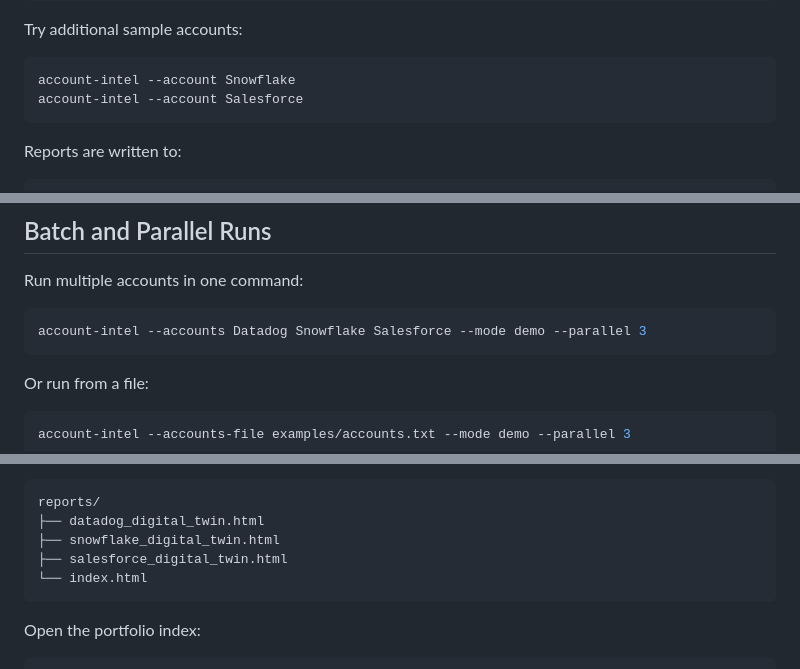
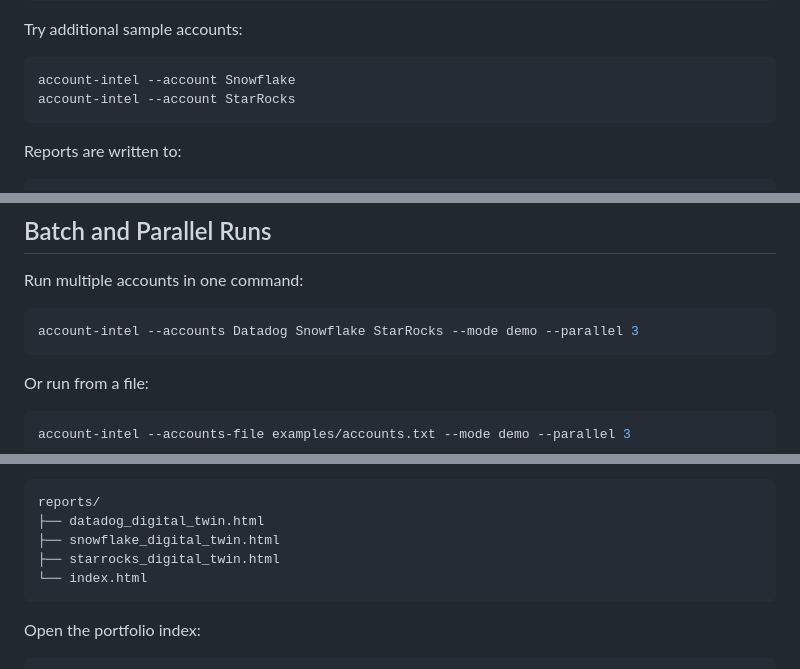
Before and after one commit to mkulakowski2/account-intelligence-os, a Markdown page: README.md, 3 parts joined by grey strips. GitHub-like rendering.

Commit message:
Replace Salesforce with StarRocks in README
Updated README to reflect changes in account names and report outputs.

````diff
--- a/README.md
+++ b/README.md
@@ -75,7 +75,7 @@ Try additional sample accounts:
 
 ```bash
 account-intel --account Snowflake
-account-intel --account Salesforce
+account-intel --account StarRocks
 ```
 
 Reports are written to:
@@ -185,7 +185,7 @@ In live mode, the report includes source URLs. In demo mode, it uses local sampl
 Run multiple accounts in one command:
 
 ```bash
-account-intel --accounts Datadog Snowflake Salesforce --mode demo --parallel 3
+account-intel --accounts Datadog Snowflake StarRocks --mode demo --parallel 3
 ```
 
 Or run from a file:
@@ -214,7 +214,7 @@ Batch runs create individual reports plus a portfolio index:
 reports/
 ├── datadog_digital_twin.html
 ├── snowflake_digital_twin.html
-├── salesforce_digital_twin.html
+├── starrocks_digital_twin.html
 └── index.html
 ```
 
````
Also changed, not shown: other parts of README.md (+1 -1 lines).
